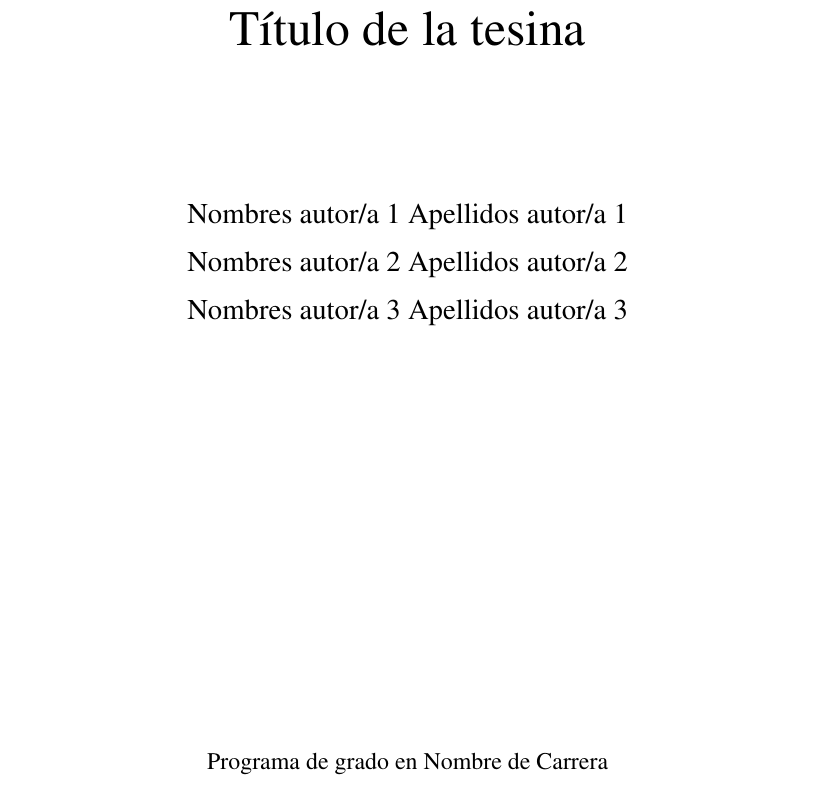
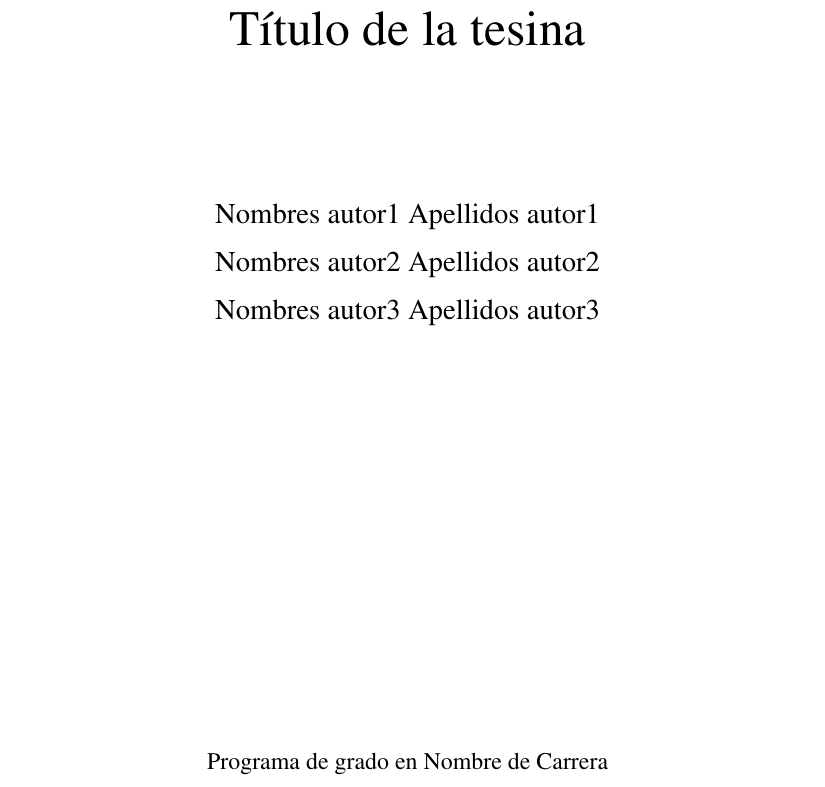
Before and after one commit to renewablecurls/tesina, a LaTeX thesis (ejemploUdelaR.tex): part of page 1 of 25, cut so that both start at the same text. Compiled offline with pdfLaTeX.

Commit message:
simplifico numeración de autores en ejemplo

```diff
--- a/ejemploUdelaR.tex
+++ b/ejemploUdelaR.tex
@@ -17,9 +17,9 @@
 \begin{document}
 
   \title{Título de la tesina}
-  \author{Nombres autor/a 1}{Apellidos autor/a 1}
-  \authors{Nombres autor/a 2}{Apellidos autor/a 2}
-  \authort{Nombres autor/a 3}{Apellidos autor/a 3}
+  \author{Nombres autor1}{Apellidos autor1}
+  \authors{Nombres autor2}{Apellidos autor2}
+  \authort{Nombres autor3}{Apellidos autor3}
   \escritura{en} % Se indica que el programa de Posgrado sea "en" o "de" tal área.
 
   \tutor{Dr.Ing.}{Nombres del tutor/a}{Apellidos del tutor/a}{Prof.}
```
